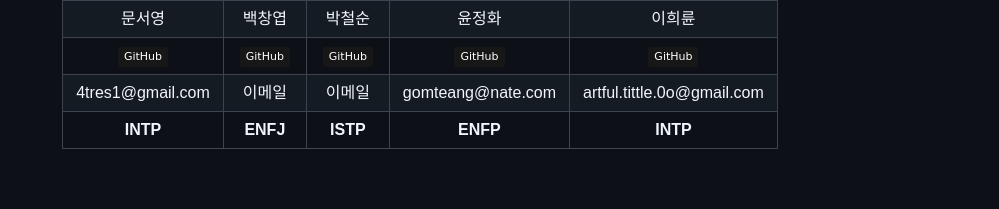
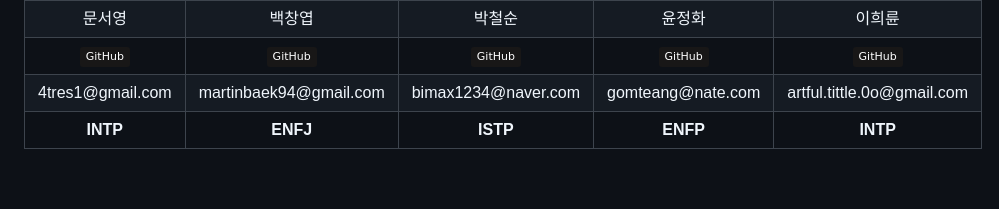
Before and after one commit to FRONTENDBOOTCAMP-14th/project-team-1, a Markdown page: README.md, the part around the change. Rendered like a GitHub page; badges without logos.

```diff
--- a/README.md
+++ b/README.md
@@ -56,8 +56,8 @@
   </tr>
   <tr>
     <td align="center">4tres1@gmail.com</td>
-    <td align="center">이메일</td>
-    <td align="center">이메일</td>
+    <td align="center">martinbaek94@gmail.com</td>
+    <td align="center">bimax1234@naver.com</td>
     <td align="center">gomteang@nate.com</td>
     <td align="center">artful.tittle.0o@gmail.com</td>
   </tr>
```
